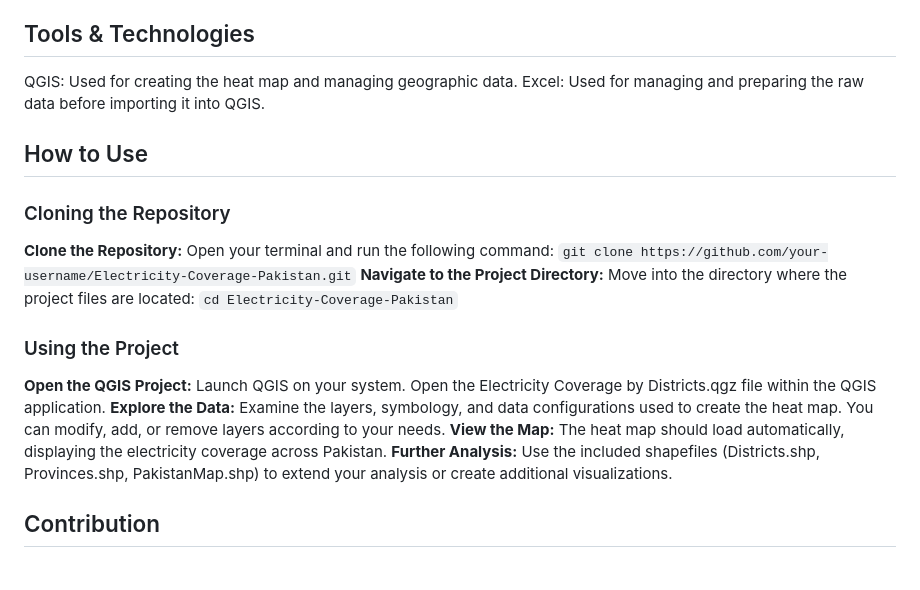
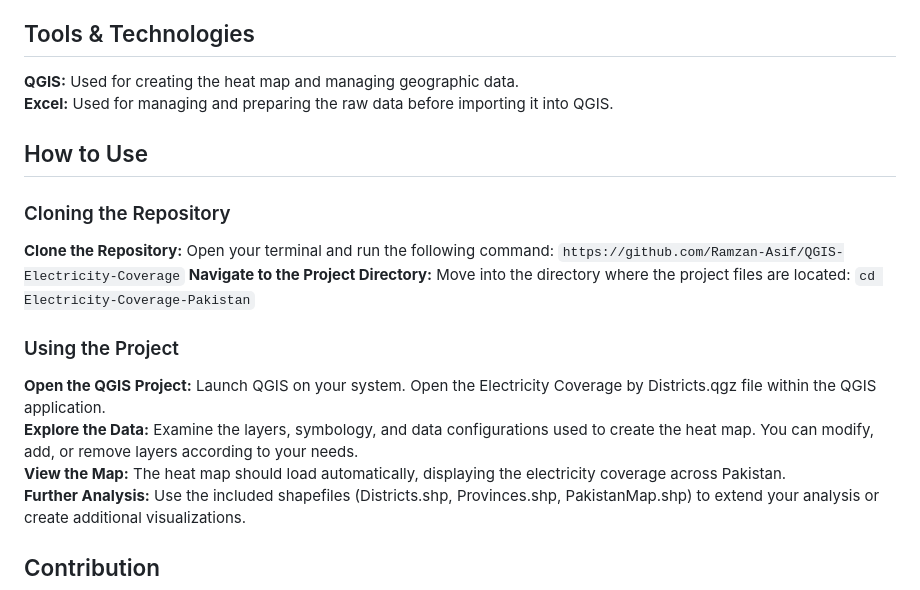
Before and after one commit to Ramzan-Asif/QGIS-Electricity-Coverage, a Markdown page: README.md, the part around the change. Rendered like a GitHub page; blank space fills up the shorter version.

```diff
--- a/README.md
+++ b/README.md
@@ -19,20 +19,18 @@ This project showcases a heat map created using QGIS to visualize the electricit
 The primary objective of this project was to create a visually compelling and informative heat map that could be used to analyze and compare electricity coverage across Pakistan's districts. This project serves as a demonstration of my ability to work with GIS data and produce meaningful visualizations.
 
 ## Tools & Technologies
-QGIS: Used for creating the heat map and managing geographic data.
-Excel: Used for managing and preparing the raw data before importing it into QGIS.
+**QGIS:** Used for creating the heat map and managing geographic data.
+**Excel:** Used for managing and preparing the raw data before importing it into QGIS.
 
 ## How to Use
 ### Cloning the Repository
 **Clone the Repository:** Open your terminal and run the following command:
-`git clone https://github.com/your-username/Electricity-Coverage-Pakistan.git`
+`https://github.com/Ramzan-Asif/QGIS-Electricity-Coverage`
 **Navigate to the Project Directory:** Move into the directory where the project files are located:
 `cd Electricity-Coverage-Pakistan`
 ### Using the Project
-**Open the QGIS Project:** Launch QGIS on your system.
-Open the Electricity Coverage by Districts.qgz file within the QGIS application.
-**Explore the Data:** Examine the layers, symbology, and data configurations used to create the heat map.
-You can modify, add, or remove layers according to your needs.
+**Open the QGIS Project:** Launch QGIS on your system. Open the Electricity Coverage by Districts.qgz file within the QGIS application.
+**Explore the Data:** Examine the layers, symbology, and data configurations used to create the heat map. You can modify, add, or remove layers according to your needs.
 **View the Map:** The heat map should load automatically, displaying the electricity coverage across Pakistan.
 **Further Analysis:** Use the included shapefiles (Districts.shp, Provinces.shp, PakistanMap.shp) to extend your analysis or create additional visualizations.
 
```
